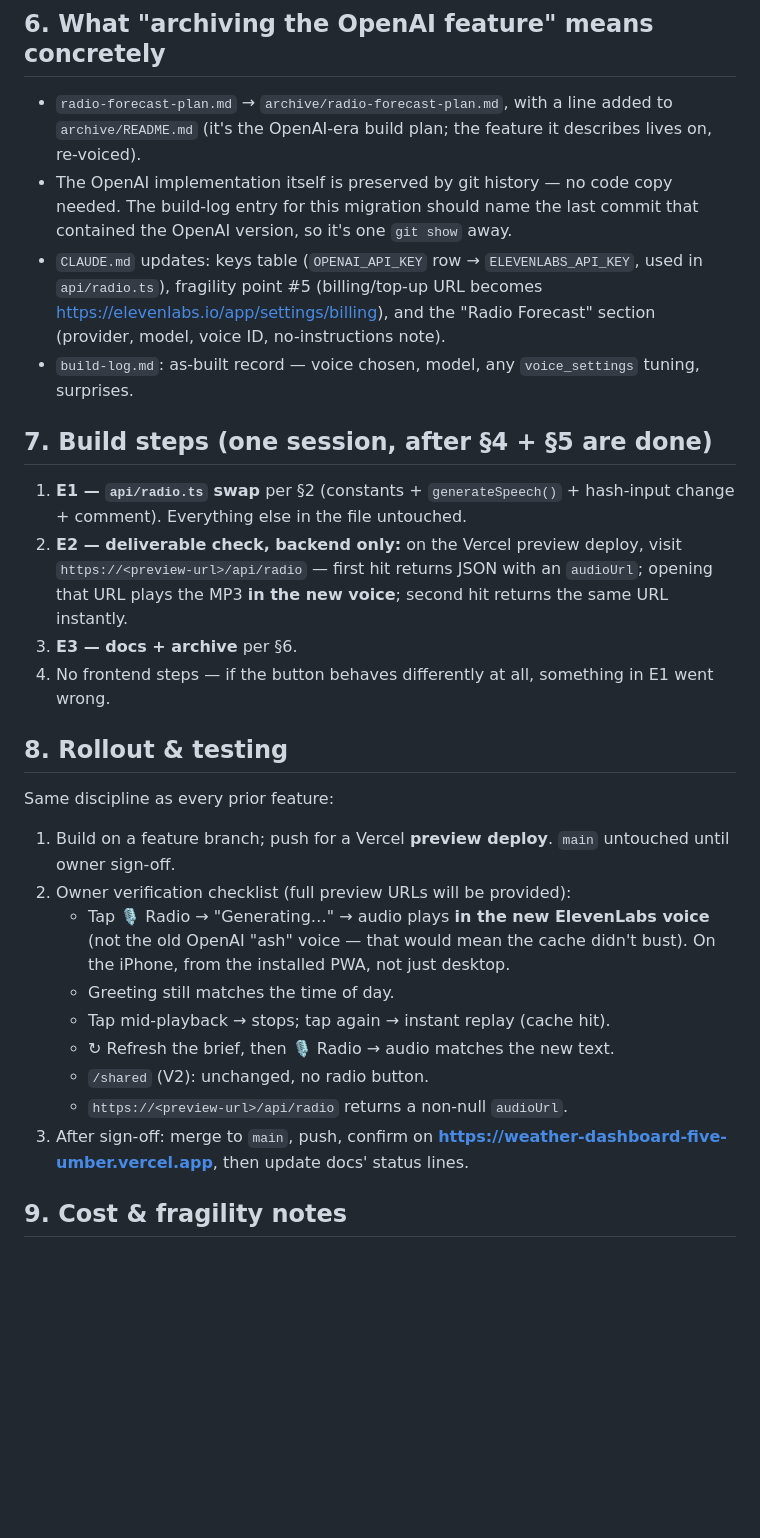
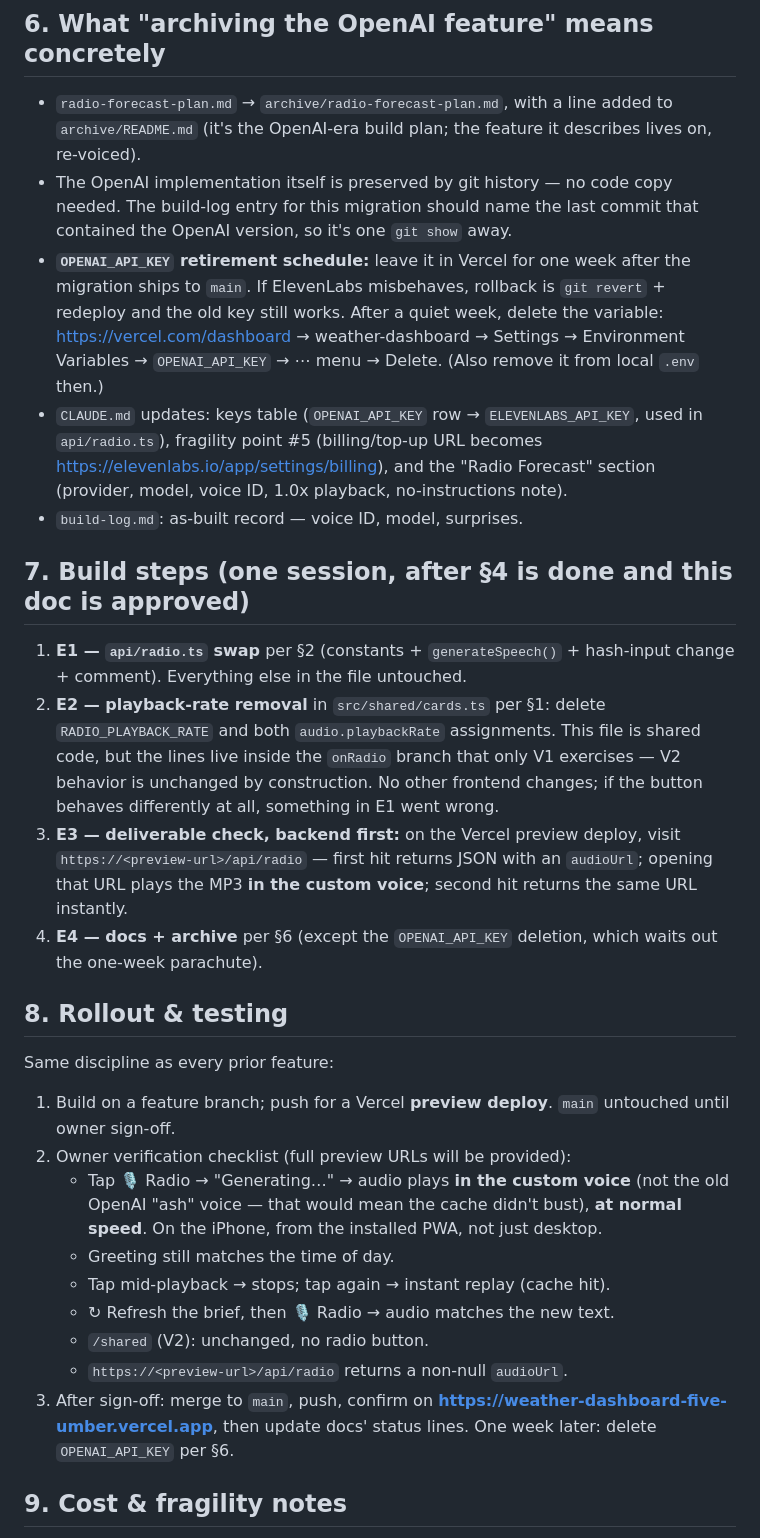
Before and after one commit to skrab011/weather-dashboard, a Markdown page: elevenlabs-migration-plan.md, the part around one of its changes. Drawn GitHub-style; blank space fills up the shorter version.

```diff
--- a/elevenlabs-migration-plan.md
+++ b/elevenlabs-migration-plan.md
@@ -154,24 +146,34 @@ Everything here happens in a browser; nothing touches the code.
 - The OpenAI implementation itself is preserved by git history — no code
   copy needed. The build-log entry for this migration should name the last
   commit that contained the OpenAI version, so it's one `git show` away.
+- **`OPENAI_API_KEY` retirement schedule:** leave it in Vercel for one week
+  after the migration ships to `main`. If ElevenLabs misbehaves, rollback is
+  `git revert` + redeploy and the old key still works. After a quiet week,
+  delete the variable: https://vercel.com/dashboard → weather-dashboard →
+  Settings → Environment Variables → `OPENAI_API_KEY` → ⋯ menu → Delete.
+  (Also remove it from local `.env` then.)
 - `CLAUDE.md` updates: keys table (`OPENAI_API_KEY` row → `ELEVENLABS_API_KEY`,
   used in `api/radio.ts`), fragility point #5 (billing/top-up URL becomes
   https://elevenlabs.io/app/settings/billing), and the "Radio Forecast"
-  section (provider, model, voice ID, no-instructions note).
-- `build-log.md`: as-built record — voice chosen, model, any
-  `voice_settings` tuning, surprises.
+  section (provider, model, voice ID, 1.0x playback, no-instructions note).
+- `build-log.md`: as-built record — voice ID, model, surprises.
 
-## 7. Build steps (one session, after §4 + §5 are done)
+## 7. Build steps (one session, after §4 is done and this doc is approved)
 
 1. **E1 — `api/radio.ts` swap** per §2 (constants + `generateSpeech()` +
    hash-input change + comment). Everything else in the file untouched.
-2. **E2 — deliverable check, backend only:** on the Vercel preview deploy,
+2. **E2 — playback-rate removal** in `src/shared/cards.ts` per §1: delete
+   `RADIO_PLAYBACK_RATE` and both `audio.playbackRate` assignments. This
+   file is shared code, but the lines live inside the `onRadio` branch that
+   only V1 exercises — V2 behavior is unchanged by construction. No other
+   frontend changes; if the button behaves differently at all, something in
+   E1 went wrong.
+3. **E3 — deliverable check, backend first:** on the Vercel preview deploy,
    visit `https://<preview-url>/api/radio` — first hit returns JSON with an
-   `audioUrl`; opening that URL plays the MP3 **in the new voice**; second
-   hit returns the same URL instantly.
-3. **E3 — docs + archive** per §6.
-4. No frontend steps — if the button behaves differently at all, something
-   in E1 went wrong.
+   `audioUrl`; opening that URL plays the MP3 **in the custom voice**;
+   second hit returns the same URL instantly.
+4. **E4 — docs + archive** per §6 (except the `OPENAI_API_KEY` deletion,
+   which waits out the one-week parachute).
 
 ## 8. Rollout & testing
 
@@ -180,9 +182,10 @@ Same discipline as every prior feature:
 1. Build on a feature branch; push for a Vercel **preview deploy**. `main`
    untouched until owner sign-off.
 2. Owner verification checklist (full preview URLs will be provided):
-   - Tap 🎙 Radio → "Generating…" → audio plays **in the new ElevenLabs
-     voice** (not the old OpenAI "ash" voice — that would mean the cache
-     didn't bust). On the iPhone, from the installed PWA, not just desktop.
+   - Tap 🎙 Radio → "Generating…" → audio plays **in the custom voice** (not
+     the old OpenAI "ash" voice — that would mean the cache didn't bust),
+     **at normal speed**. On the iPhone, from the installed PWA, not just
+     desktop.
    - Greeting still matches the time of day.
    - Tap mid-playback → stops; tap again → instant replay (cache hit).
    - ↻ Refresh the brief, then 🎙 Radio → audio matches the new text.
@@ -190,7 +193,7 @@ Same discipline as every prior feature:
    - `https://<preview-url>/api/radio` returns a non-null `audioUrl`.
 3. After sign-off: merge to `main`, push, confirm on
    **https://weather-dashboard-five-umber.vercel.app**, then update docs'
-   status lines.
+   status lines. One week later: delete `OPENAI_API_KEY` per §6.
 
 ## 9. Cost & fragility notes
 
```
Also changed, not shown: other parts of elevenlabs-migration-plan.md (+63 -70 lines).
